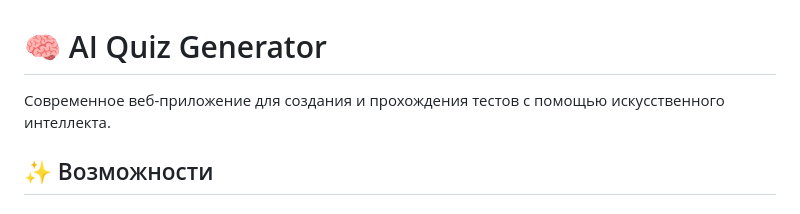
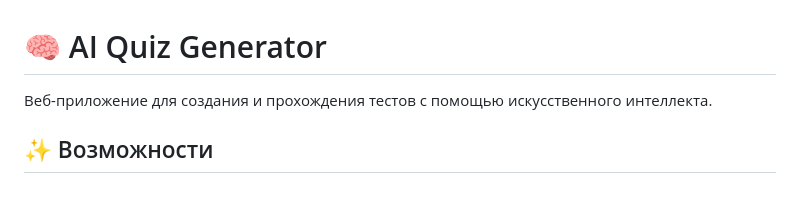
Before and after one commit to alina-bobrova/ai-quiz-generator, a Markdown page: README.md, the part around the change. Drawn GitHub-style.

```diff
--- a/README.md
+++ b/README.md
@@ -1,6 +1,6 @@
 # 🧠 AI Quiz Generator
 
-Современное веб-приложение для создания и прохождения тестов с помощью искусственного интеллекта.
+Веб-приложение для создания и прохождения тестов с помощью искусственного интеллекта.
 
 ## ✨ Возможности
 
```
